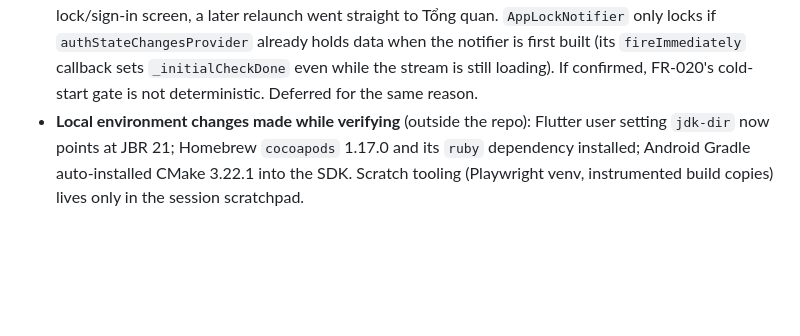
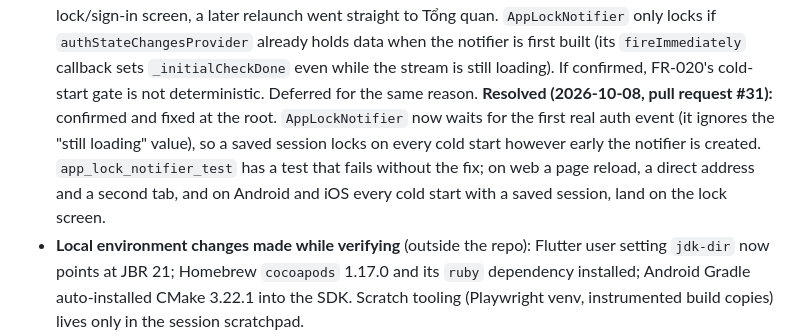
Before and after one commit to phuchuynh2712/finance, a Markdown page: specs/20261005-211030-fix-lucide-icons-compat/research.md, the part around the change. GitHub-like rendering; blank space fills up the shorter version.

Commit message:
docs: record that the cold-start lock race was fixed in #31 (#37)
The lucide-icons research listed the race as deferred. It was confirmed and
fixed at the root in #31 (AppLockNotifier waits for the first real auth event),
with a test that fails without the fix; the note now says so.

Co-authored-by: Huynh Huu Phuc <phuchuynh@Huynhs-MacBook-Pro.local>
Co-authored-by: Claude Sonnet 5.5 <noreply@anthropic.com>

```diff
--- a/specs/20261005-211030-fix-lucide-icons-compat/research.md
+++ b/specs/20261005-211030-fix-lucide-icons-compat/research.md
@@ -336,6 +336,13 @@ by using the root navigator's context.
   built (its `fireImmediately` callback sets `_initialCheckDone` even while the
   stream is still loading). If confirmed, FR-020's cold-start gate is not
   deterministic. Deferred for the same reason.
+  **Resolved (2026-10-08, pull request #31):** confirmed and fixed at the root.
+  `AppLockNotifier` now waits for the first real auth event (it ignores the
+  "still loading" value), so a saved session locks on every cold start however
+  early the notifier is created. `app_lock_notifier_test` has a test that fails
+  without the fix; on web a page reload, a direct address and a second tab, and
+  on Android and iOS every cold start with a saved session, land on the lock
+  screen.
 - **Local environment changes made while verifying** (outside the repo): Flutter
   user setting `jdk-dir` now points at JBR 21; Homebrew `cocoapods` 1.17.0 and
   its `ruby` dependency installed; Android Gradle auto-installed CMake 3.22.1
```
